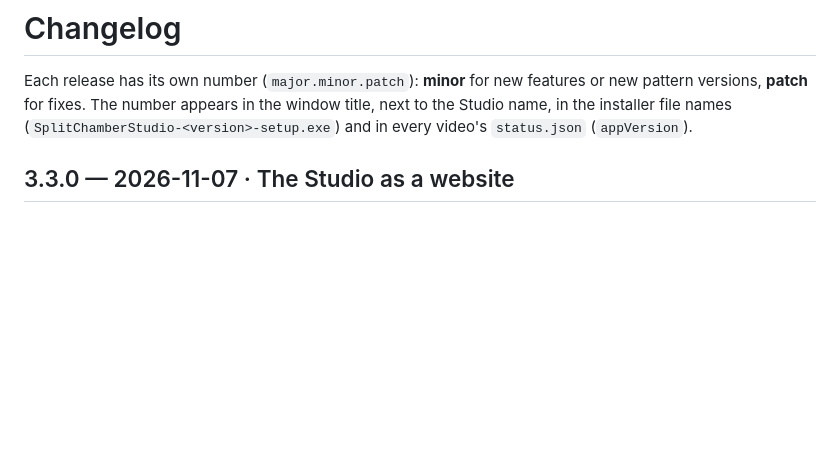
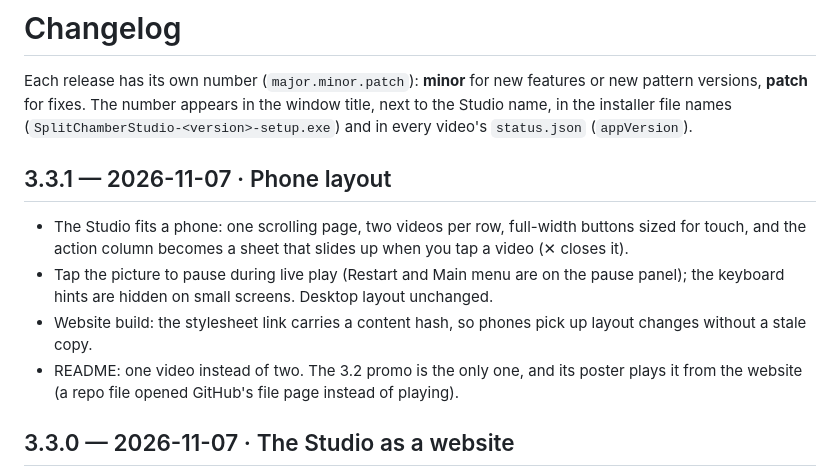
Before and after one commit to mohammad-vx/split-chamber-studio, a Markdown page: CHANGELOG.md, the part around the change. Drawn GitHub-style; blank space fills up the shorter version.

```diff
--- a/CHANGELOG.md
+++ b/CHANGELOG.md
@@ -3,6 +3,15 @@
 Each release has its own number (`major.minor.patch`): **minor** for new features or new pattern versions, **patch**
 for fixes. The number appears in the window title, next to the Studio name, in the installer file names
 (`SplitChamberStudio-<version>-setup.exe`) and in every video's `status.json` (`appVersion`).
+
+## 3.3.1 — 2026-11-07 · Phone layout
+- The Studio fits a phone: one scrolling page, two videos per row, full-width buttons sized for touch, and the
+  action column becomes a sheet that slides up when you tap a video (✕ closes it).
+- Tap the picture to pause during live play (Restart and Main menu are on the pause panel); the keyboard hints are
+  hidden on small screens. Desktop layout unchanged.
+- Website build: the stylesheet link carries a content hash, so phones pick up layout changes without a stale copy.
+- README: one video instead of two. The 3.2 promo is the only one, and its poster plays it from the website (a
+  repo file opened GitHub's file page instead of playing).
 
 ## 3.3.0 — 2026-11-07 · The Studio as a website
 - Runs in the browser with no install: https://mohammad-vx.github.io/split-chamber-studio/ (Chrome or Edge on a
```
Also changed, not shown: README.md (+7 -12 lines), docs/media/promo-3.2-play.jpg (added), 6 other files.
